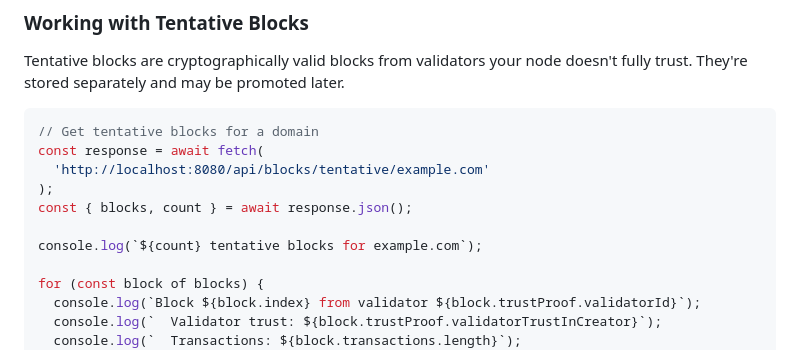
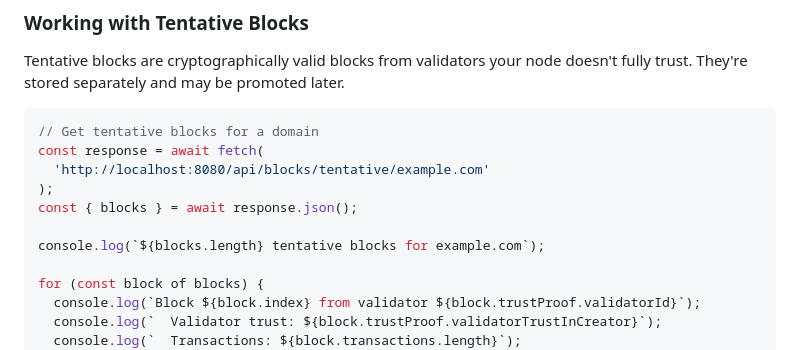
Before and after one commit to bhmortim/quidnug, a Markdown page: docs/integration-guide.md, the part around one of its changes. Rendered like a GitHub page.

```diff
--- a/docs/integration-guide.md
+++ b/docs/integration-guide.md
@@ -615,9 +637,9 @@ Tentative blocks are cryptographically valid blocks from validators your node do
 const response = await fetch(
   'http://localhost:8080/api/blocks/tentative/example.com'
 );
-const { blocks, count } = await response.json();
+const { blocks } = await response.json();
 
-console.log(`${count} tentative blocks for example.com`);
+console.log(`${blocks.length} tentative blocks for example.com`);
 
 for (const block of blocks) {
   console.log(`Block ${block.index} from validator ${block.trustProof.validatorId}`);
```
Also changed, not shown: other parts of docs/integration-guide.md (+73 -51 lines), docs/migration/v1-to-v2.md (+1 -1 lines).
